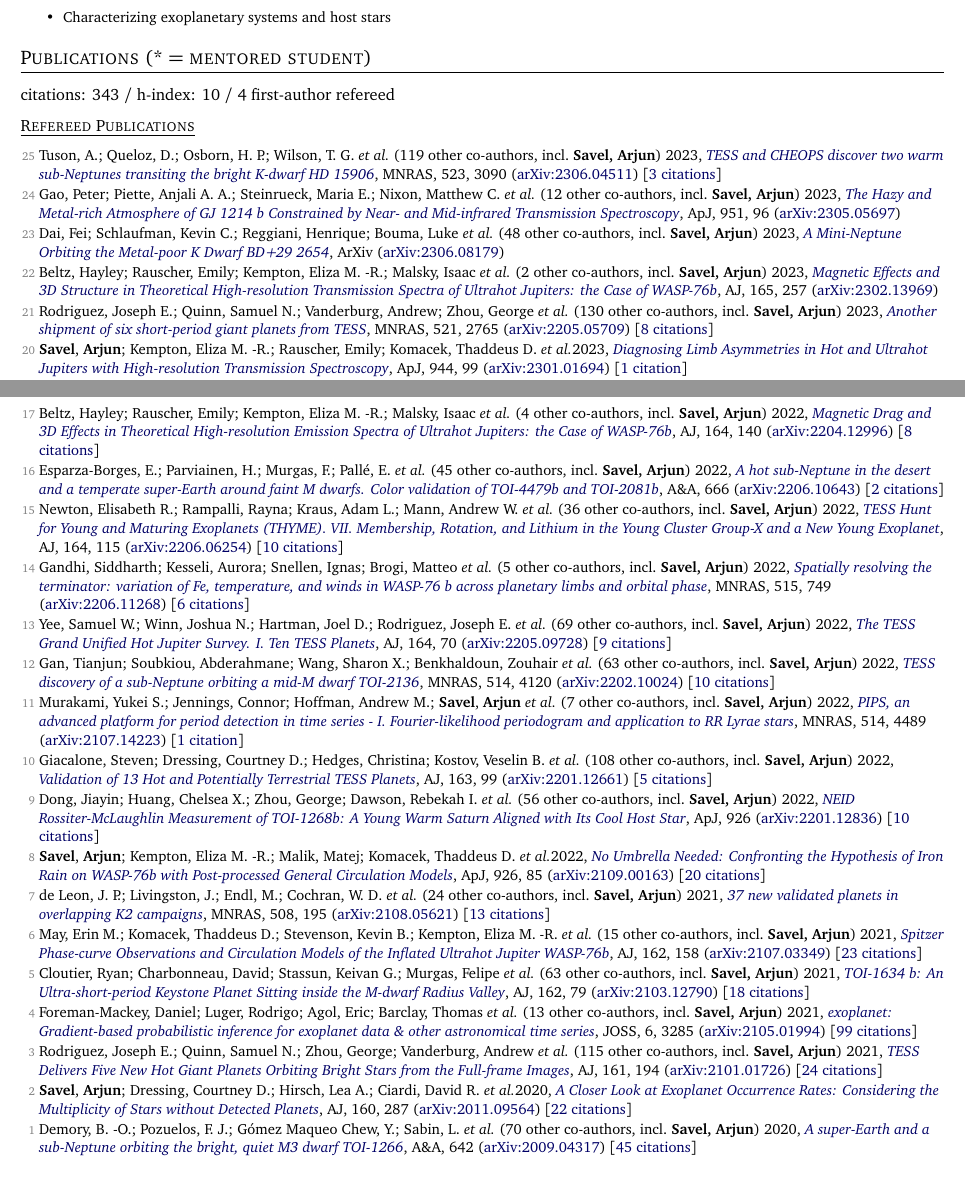
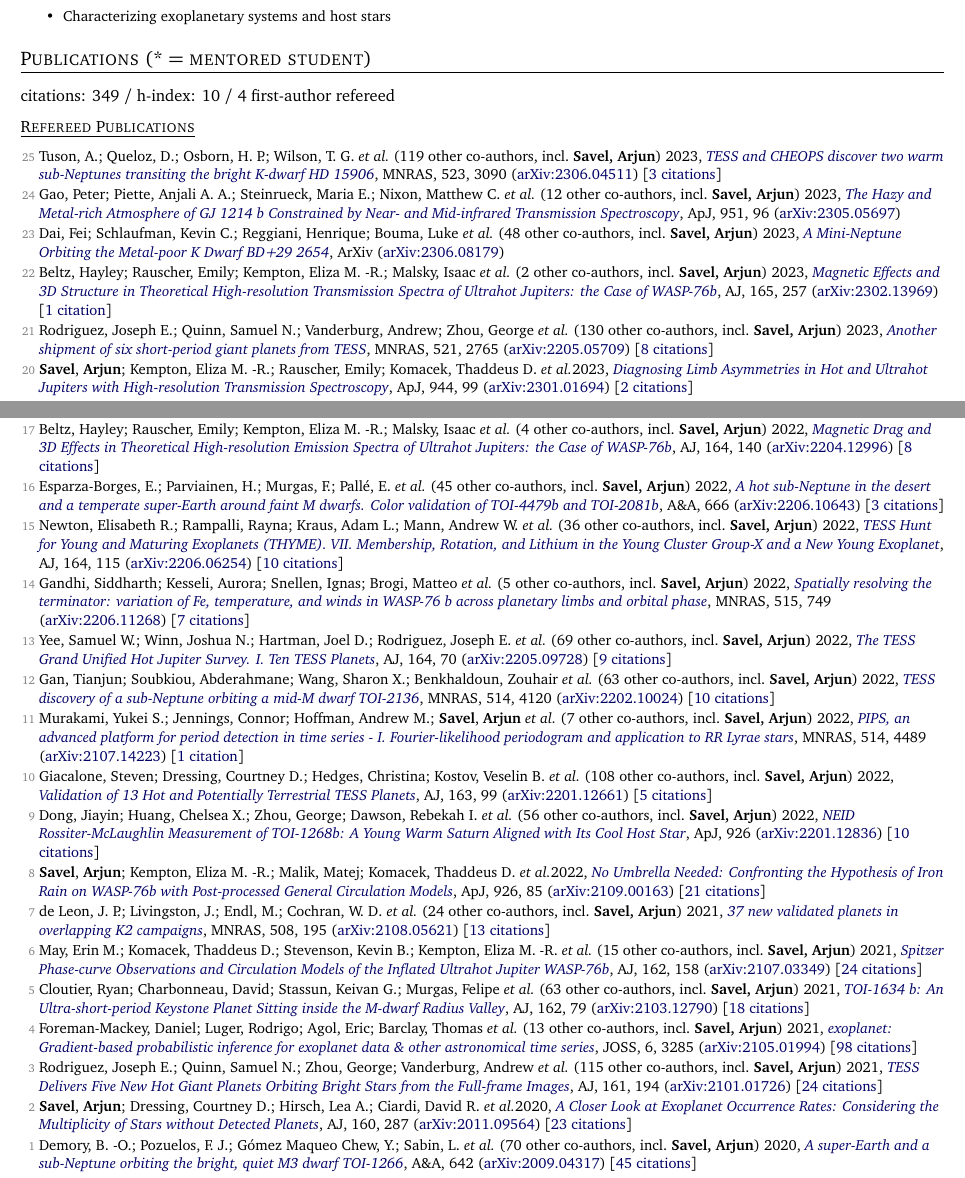
Before and after one commit to arjunsavel/CV, a LaTeX document (main.tex, which reads src/supp_tex/pubs_ref.tex, src/supp_tex/pubs_summary.tex): two parts of pages 1 and 2 of 5, joined at a grey line, cut so that both start at the same text. Compiled offline with pdfLaTeX.

Commit message:
Scrape and update publications

```diff
--- a/src/supp_tex/pubs_ref.tex
+++ b/src/supp_tex/pubs_ref.tex
@@ -4,11 +4,11 @@
 
 \item[{\color{numcolor}\scriptsize23}] Dai, Fei; Schlaufman, Kevin C.; Reggiani, Henrique; Bouma, Luke \etal\ ({48} other co-authors, incl.\ \textbf{Savel, Arjun}) 2023, \doi{10.48550/arXiv.2306.08179}{A Mini-Neptune Orbiting the Metal-poor K Dwarf BD+29 2654}, ArXiv (\arxiv{2306.08179})
 
-\item[{\color{numcolor}\scriptsize22}] Beltz, Hayley; Rauscher, Emily; Kempton, Eliza M. -R.; Malsky, Isaac \etal\ ({2} other co-authors, incl.\ \textbf{Savel, Arjun}) 2023, \doi{10.3847/1538-3881/acd24d}{Magnetic Effects and 3D Structure in Theoretical High-resolution Transmission Spectra of Ultrahot Jupiters: the Case of WASP-76b}, \aj, {165}, 257 (\arxiv{2302.13969})
+\item[{\color{numcolor}\scriptsize22}] Beltz, Hayley; Rauscher, Emily; Kempton, Eliza M. -R.; Malsky, Isaac \etal\ ({2} other co-authors, incl.\ \textbf{Savel, Arjun}) 2023, \doi{10.3847/1538-3881/acd24d}{Magnetic Effects and 3D Structure in Theoretical High-resolution Transmission Spectra of Ultrahot Jupiters: the Case of WASP-76b}, \aj, {165}, 257 (\arxiv{2302.13969}) [\href{https://ui.adsabs.harvard.edu/abs/2023AJ....165..257B}{1 citation}]
 
 \item[{\color{numcolor}\scriptsize21}] Rodriguez, Joseph E.; Quinn, Samuel N.; Vanderburg, Andrew; Zhou, George \etal\ ({130} other co-authors, incl.\ \textbf{Savel, Arjun}) 2023, \doi{10.1093/mnras/stad595}{Another shipment of six short-period giant planets from TESS}, \mnras, {521}, 2765 (\arxiv{2205.05709}) [\href{https://ui.adsabs.harvard.edu/abs/2023MNRAS.521.2765R}{8 citations}]
 
-\item[{\color{numcolor}\scriptsize20}] \textbf{Savel}, \textbf{Arjun}; Kempton, Eliza M. -R.; Rauscher, Emily; Komacek, Thaddeus D. \etal 2023, \doi{10.3847/1538-4357/acb141}{Diagnosing Limb Asymmetries in Hot and Ultrahot Jupiters with High-resolution Transmission Spectroscopy}, \apj, {944}, 99 (\arxiv{2301.01694}) [\href{https://ui.adsabs.harvard.edu/abs/2023ApJ...944...99S}{1 citation}]
+\item[{\color{numcolor}\scriptsize20}] \textbf{Savel}, \textbf{Arjun}; Kempton, Eliza M. -R.; Rauscher, Emily; Komacek, Thaddeus D. \etal 2023, \doi{10.3847/1538-4357/acb141}{Diagnosing Limb Asymmetries in Hot and Ultrahot Jupiters with High-resolution Transmission Spectroscopy}, \apj, {944}, 99 (\arxiv{2301.01694}) [\href{https://ui.adsabs.harvard.edu/abs/2023ApJ...944...99S}{2 citations}]
 
 \item[{\color{numcolor}\scriptsize19}] Lillo-Box, J.; Gandolfi, D.; Armstrong, D. J.; Collins, K. A. \etal\ ({62} other co-authors, incl.\ \textbf{Savel, Arjun}) 2023, \doi{10.1051/0004-6361/202243879}{TOI-969: a late-K dwarf with a hot mini-Neptune in the desert and an eccentric cold Jupiter}, \aanda, {669} (\arxiv{2210.08996}) [\href{https://ui.adsabs.harvard.edu/abs/2023A&A...669A.109L}{4 citations}]
 
@@ -16,11 +16,11 @@
 
 \item[{\color{numcolor}\scriptsize17}] Beltz, Hayley; Rauscher, Emily; Kempton, Eliza M. -R.; Malsky, Isaac \etal\ ({4} other co-authors, incl.\ \textbf{Savel, Arjun}) 2022, \doi{10.3847/1538-3881/ac897b}{Magnetic Drag and 3D Effects in Theoretical High-resolution Emission Spectra of Ultrahot Jupiters: the Case of WASP-76b}, \aj, {164}, 140 (\arxiv{2204.12996}) [\href{https://ui.adsabs.harvard.edu/abs/2022AJ....164..140B}{8 citations}]
 
-\item[{\color{numcolor}\scriptsize16}] Esparza-Borges, E.; Parviainen, H.; Murgas, F.; Pall{\'e}, E. \etal\ ({45} other co-authors, incl.\ \textbf{Savel, Arjun}) 2022, \doi{10.1051/0004-6361/202243731}{A hot sub-Neptune in the desert and a temperate super-Earth around faint M dwarfs. Color validation of TOI-4479b and TOI-2081b}, \aanda, {666} (\arxiv{2206.10643}) [\href{https://ui.adsabs.harvard.edu/abs/2022A&A...666A..10E}{2 citations}]
+\item[{\color{numcolor}\scriptsize16}] Esparza-Borges, E.; Parviainen, H.; Murgas, F.; Pall{\'e}, E. \etal\ ({45} other co-authors, incl.\ \textbf{Savel, Arjun}) 2022, \doi{10.1051/0004-6361/202243731}{A hot sub-Neptune in the desert and a temperate super-Earth around faint M dwarfs. Color validation of TOI-4479b and TOI-2081b}, \aanda, {666} (\arxiv{2206.10643}) [\href{https://ui.adsabs.harvard.edu/abs/2022A&A...666A..10E}{3 citations}]
 
 \item[{\color{numcolor}\scriptsize15}] Newton, Elisabeth R.; Rampalli, Rayna; Kraus, Adam L.; Mann, Andrew W. \etal\ ({36} other co-authors, incl.\ \textbf{Savel, Arjun}) 2022, \doi{10.3847/1538-3881/ac8154}{TESS Hunt for Young and Maturing Exoplanets (THYME). VII. Membership, Rotation, and Lithium in the Young Cluster Group-X and a New Young Exoplanet}, \aj, {164}, 115 (\arxiv{2206.06254}) [\href{https://ui.adsabs.harvard.edu/abs/2022AJ....164..115N}{10 citations}]
 
-\item[{\color{numcolor}\scriptsize14}] Gandhi, Siddharth; Kesseli, Aurora; Snellen, Ignas; Brogi, Matteo \etal\ ({5} other co-authors, incl.\ \textbf{Savel, Arjun}) 2022, \doi{10.1093/mnras/stac1744}{Spatially resolving the terminator: variation of Fe, temperature, and winds in WASP-76 b across planetary limbs and orbital phase}, \mnras, {515}, 749 (\arxiv{2206.11268}) [\href{https://ui.adsabs.harvard.edu/abs/2022MNRAS.515..749G}{6 citations}]
+\item[{\color{numcolor}\scriptsize14}] Gandhi, Siddharth; Kesseli, Aurora; Snellen, Ignas; Brogi, Matteo \etal\ ({5} other co-authors, incl.\ \textbf{Savel, Arjun}) 2022, \doi{10.1093/mnras/stac1744}{Spatially resolving the terminator: variation of Fe, temperature, and winds in WASP-76 b across planetary limbs and orbital phase}, \mnras, {515}, 749 (\arxiv{2206.11268}) [\href{https://ui.adsabs.harvard.edu/abs/2022MNRAS.515..749G}{7 citations}]
 
 \item[{\color{numcolor}\scriptsize13}] Yee, Samuel W.; Winn, Joshua N.; Hartman, Joel D.; Rodriguez, Joseph E. \etal\ ({69} other co-authors, incl.\ \textbf{Savel, Arjun}) 2022, \doi{10.3847/1538-3881/ac73ff}{The TESS Grand Unified Hot Jupiter Survey. I. Ten TESS Planets}, \aj, {164}, 70 (\arxiv{2205.09728}) [\href{https://ui.adsabs.harvard.edu/abs/2022AJ....164...70Y}{9 citations}]
 
@@ -32,18 +32,18 @@
 
 \item[{\color{numcolor}\scriptsize9}] Dong, Jiayin; Huang, Chelsea X.; Zhou, George; Dawson, Rebekah I. \etal\ ({56} other co-authors, incl.\ \textbf{Savel, Arjun}) 2022, \doi{10.3847/2041-8213/ac4da0}{NEID Rossiter-McLaughlin Measurement of TOI-1268b: A Young Warm Saturn Aligned with Its Cool Host Star}, \apj, {926} (\arxiv{2201.12836}) [\href{https://ui.adsabs.harvard.edu/abs/2022ApJ...926L...7D}{10 citations}]
 
-\item[{\color{numcolor}\scriptsize8}] \textbf{Savel}, \textbf{Arjun}; Kempton, Eliza M. -R.; Malik, Matej; Komacek, Thaddeus D. \etal 2022, \doi{10.3847/1538-4357/ac423f}{No Umbrella Needed: Confronting the Hypothesis of Iron Rain on WASP-76b with Post-processed General Circulation Models}, \apj, {926}, 85 (\arxiv{2109.00163}) [\href{https://ui.adsabs.harvard.edu/abs/2022ApJ...926...85S}{20 citations}]
+\item[{\color{numcolor}\scriptsize8}] \textbf{Savel}, \textbf{Arjun}; Kempton, Eliza M. -R.; Malik, Matej; Komacek, Thaddeus D. \etal 2022, \doi{10.3847/1538-4357/ac423f}{No Umbrella Needed: Confronting the Hypothesis of Iron Rain on WASP-76b with Post-processed General Circulation Models}, \apj, {926}, 85 (\arxiv{2109.00163}) [\href{https://ui.adsabs.harvard.edu/abs/2022ApJ...926...85S}{21 citations}]
 
 \item[{\color{numcolor}\scriptsize7}] de Leon, J. P.; Livingston, J.; Endl, M.; Cochran, W. D. \etal\ ({24} other co-authors, incl.\ \textbf{Savel, Arjun}) 2021, \doi{10.1093/mnras/stab2305}{37 new validated planets in overlapping K2 campaigns}, \mnras, {508}, 195 (\arxiv{2108.05621}) [\href{https://ui.adsabs.harvard.edu/abs/2021MNRAS.508..195D}{13 citations}]
 
-\item[{\color{numcolor}\scriptsize6}] May, Erin M.; Komacek, Thaddeus D.; Stevenson, Kevin B.; Kempton, Eliza M. -R. \etal\ ({15} other co-authors, incl.\ \textbf{Savel, Arjun}) 2021, \doi{10.3847/1538-3881/ac0e30}{Spitzer Phase-curve Observations and Circulation Models of the Inflated Ultrahot Jupiter WASP-76b}, \aj, {162}, 158 (\arxiv{2107.03349}) [\href{https://ui.adsabs.harvard.edu/abs/2021AJ....162..158M}{23 citations}]
+\item[{\color{numcolor}\scriptsize6}] May, Erin M.; Komacek, Thaddeus D.; Stevenson, Kevin B.; Kempton, Eliza M. -R. \etal\ ({15} other co-authors, incl.\ \textbf{Savel, Arjun}) 2021, \doi{10.3847/1538-3881/ac0e30}{Spitzer Phase-curve Observations and Circulation Models of the Inflated Ultrahot Jupiter WASP-76b}, \aj, {162}, 158 (\arxiv{2107.03349}) [\href{https://ui.adsabs.harvard.edu/abs/2021AJ....162..158M}{24 citations}]
 
 \item[{\color{numcolor}\scriptsize5}] Cloutier, Ryan; Charbonneau, David; Stassun, Keivan G.; Murgas, Felipe \etal\ ({63} other co-authors, incl.\ \textbf{Savel, Arjun}) 2021, \doi{10.3847/1538-3881/ac0157}{TOI-1634 b: An Ultra-short-period Keystone Planet Sitting inside the M-dwarf Radius Valley}, \aj, {162}, 79 (\arxiv{2103.12790}) [\href{https://ui.adsabs.harvard.edu/abs/2021AJ....162...79C}{18 citations}]
 
-\item[{\color{numcolor}\scriptsize4}] Foreman-Mackey, Daniel; Luger, Rodrigo; Agol, Eric; Barclay, Thomas \etal\ ({13} other co-authors, incl.\ \textbf{Savel, Arjun}) 2021, \doi{10.21105/joss.03285}{exoplanet: Gradient-based probabilistic inference for exoplanet data \& other astronomical time series}, JOSS, {6}, 3285 (\arxiv{2105.01994}) [\href{https://ui.adsabs.harvard.edu/abs/2021JOSS....6.3285F}{99 citations}]
+\item[{\color{numcolor}\scriptsize4}] Foreman-Mackey, Daniel; Luger, Rodrigo; Agol, Eric; Barclay, Thomas \etal\ ({13} other co-authors, incl.\ \textbf{Savel, Arjun}) 2021, \doi{10.21105/joss.03285}{exoplanet: Gradient-based probabilistic inference for exoplanet data \& other astronomical time series}, JOSS, {6}, 3285 (\arxiv{2105.01994}) [\href{https://ui.adsabs.harvard.edu/abs/2021JOSS....6.3285F}{98 citations}]
 
 \item[{\color{numcolor}\scriptsize3}] Rodriguez, Joseph E.; Quinn, Samuel N.; Zhou, George; Vanderburg, Andrew \etal\ ({115} other co-authors, incl.\ \textbf{Savel, Arjun}) 2021, \doi{10.3847/1538-3881/abe38a}{TESS Delivers Five New Hot Giant Planets Orbiting Bright Stars from the Full-frame Images}, \aj, {161}, 194 (\arxiv{2101.01726}) [\href{https://ui.adsabs.harvard.edu/abs/2021AJ....161..194R}{24 citations}]
 
-\item[{\color{numcolor}\scriptsize2}] \textbf{Savel}, \textbf{Arjun}; Dressing, Courtney D.; Hirsch, Lea A.; Ciardi, David R. \etal 2020, \doi{10.3847/1538-3881/abc47d}{A Closer Look at Exoplanet Occurrence Rates: Considering the Multiplicity of Stars without Detected Planets}, \aj, {160}, 287 (\arxiv{2011.09564}) [\href{https://ui.adsabs.harvard.edu/abs/2020AJ....160..287S}{22 citations}]
+\item[{\color{numcolor}\scriptsize2}] \textbf{Savel}, \textbf{Arjun}; Dressing, Courtney D.; Hirsch, Lea A.; Ciardi, David R. \etal 2020, \doi{10.3847/1538-3881/abc47d}{A Closer Look at Exoplanet Occurrence Rates: Considering the Multiplicity of Stars without Detected Planets}, \aj, {160}, 287 (\arxiv{2011.09564}) [\href{https://ui.adsabs.harvard.edu/abs/2020AJ....160..287S}{23 citations}]
 
 \item[{\color{numcolor}\scriptsize1}] Demory, B. -O.; Pozuelos, F. J.; G{\'o}mez Maqueo Chew, Y.; Sabin, L. \etal\ ({70} other co-authors, incl.\ \textbf{Savel, Arjun}) 2020, \doi{10.1051/0004-6361/202038616}{A super-Earth and a sub-Neptune orbiting the bright, quiet M3 dwarf TOI-1266}, \aanda, {642} (\arxiv{2009.04317}) [\href{https://ui.adsabs.harvard.edu/abs/2020A&A...642A..49D}{45 citations}]
--- a/src/supp_tex/pubs_summary.tex
+++ b/src/supp_tex/pubs_summary.tex
@@ -1 +1 @@
-citations: 343 / h-index: 10 / 4 first-author refereed
+citations: 349 / h-index: 10 / 4 first-author refereed
```
Also changed, not shown: src/supp_tex/pubs_ref_short.tex (+8 -8 lines), 1 other file.
